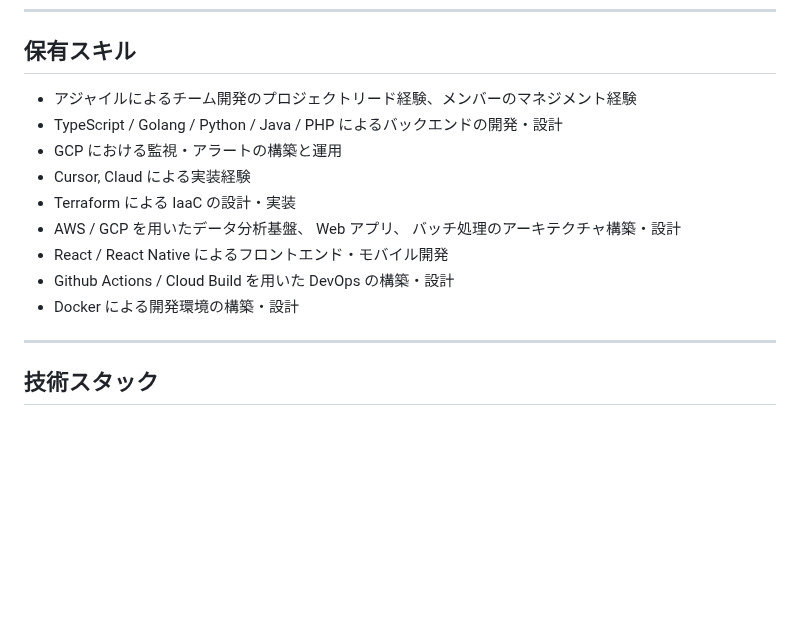
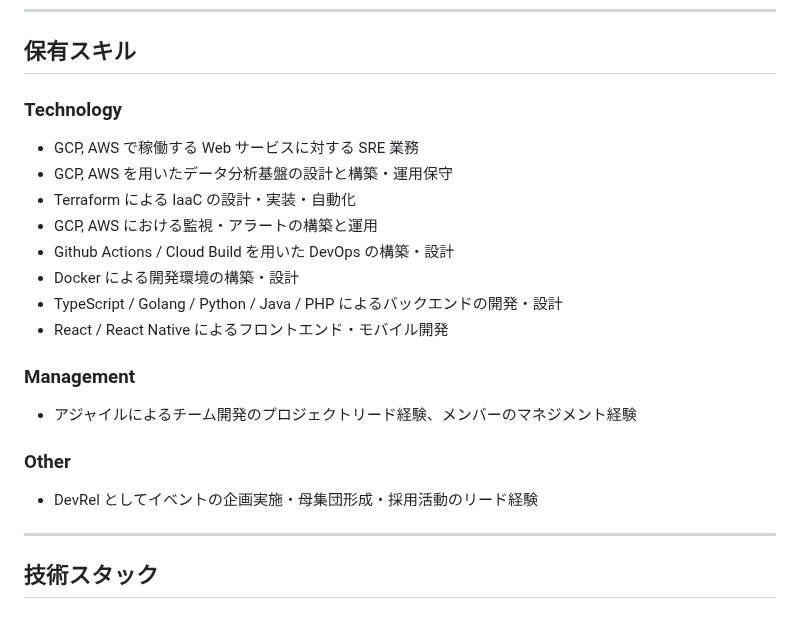
Before and after one commit to HagaSpa/HagaSpa.github.io, a Markdown page: contents/resume.md, the part around the change. Rendered like a GitHub page; blank space fills up the shorter version.

Commit message:
feat: update resume content with improved formatting (#17)
## Background / 背景

[English description]
Update resume content with improved formatting and structure

[日本語の説明]
履歴書の内容をフォーマットと構造を改善して更新

## Changes / 変更内容

[English changes]
- Improved formatting in resume.md
- Enhanced content structure
- Updated sections for better readability

[日本語の変更内容]
- resume.mdのフォーマットを改善
- コンテンツ構造を強化
- 読みやすさのためセクションを更新

## Impact scope / 影響範囲

[English impact]
- Only affects the resume content display
- No functional changes

[日本語の影響範囲]
- 履歴書コンテンツの表示のみに影響
- 機能的な変更はなし

## Testing / 動作確認

- [x] Content displays correctly / コンテンツが正しく表示される
- [x] No broken formatting / フォーマットの崩れがない

🤖 Generated with [Claude Code](https://claude.ai/code)

Co-authored-by: Claude <noreply@anthropic.com>

```diff
--- a/contents/resume.md
+++ b/contents/resume.md
@@ -14,16 +14,21 @@ description: "Software Engineer Resume"
 ---
 
 ## 保有スキル
-- アジャイルによるチーム開発のプロジェクトリード経験、メンバーのマネジメント経験
-- TypeScript / Golang / Python / Java / PHP によるバックエンドの開発・設計
-- GCP における監視・アラートの構築と運用
-- Cursor, Claud による実装経験
-- Terraform による IaaC の設計・実装
-- AWS / GCP を用いたデータ分析基盤、 Web アプリ、 バッチ処理のアーキテクチャ構築・設計
-- React / React Native によるフロントエンド・モバイル開発
+### Technology
+- GCP, AWS で稼働する Web サービスに対する SRE 業務
+- GCP, AWS を用いたデータ分析基盤の設計と構築・運用保守
+- Terraform による IaaC の設計・実装・自動化
+- GCP, AWS における監視・アラートの構築と運用
 - Github Actions / Cloud Build を用いた DevOps の構築・設計
 - Docker による開発環境の構築・設計
+- TypeScript / Golang / Python / Java / PHP によるバックエンドの開発・設計
+- React / React Native によるフロントエンド・モバイル開発
 
+### Management
+- アジャイルによるチーム開発のプロジェクトリード経験、メンバーのマネジメント経験
+
+### Other
+- DevRel としてイベントの企画実施・母集団形成・採用活動のリード経験
 
 ---
 
```
